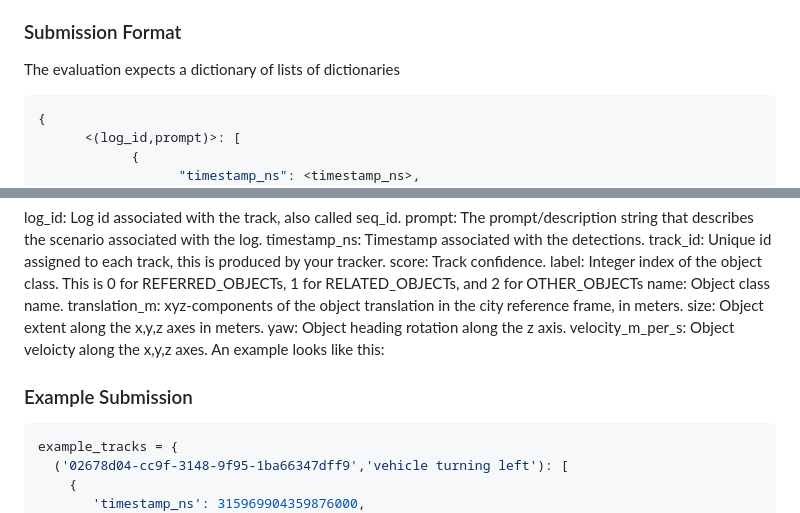
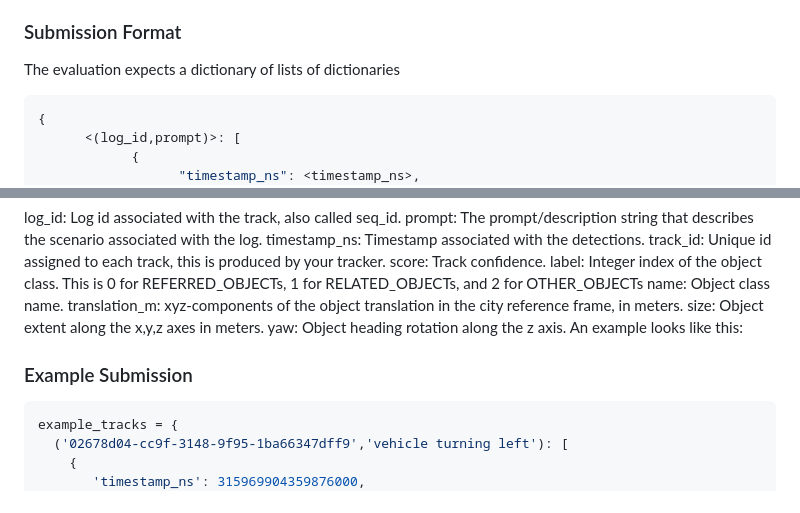
Before and after one commit to CainanD/RefAV, a Markdown page: README.md, 2 parts joined by grey strips. Drawn GitHub-style.

````diff
--- a/README.md
+++ b/README.md
@@ -41,7 +41,7 @@ This challenge uses four metrics for evaluation at different spatial and tempora
 ### Submission Format
 
 The evaluation expects a dictionary of lists of dictionaries
-```json
+```python
 {
       <(log_id,prompt)>: [
             {
@@ -68,11 +68,10 @@ name: Object class name.
 translation_m: xyz-components of the object translation in the city reference frame, in meters.
 size: Object extent along the x,y,z axes in meters.
 yaw: Object heading rotation along the z axis.
-velocity_m_per_s: Object veloicty along the x,y,z axes.
 An example looks like this:
 
 ### Example Submission
-```json
+```python
 example_tracks = {
   ('02678d04-cc9f-3148-9f95-1ba66347dff9','vehicle turning left'): [
     {
````
